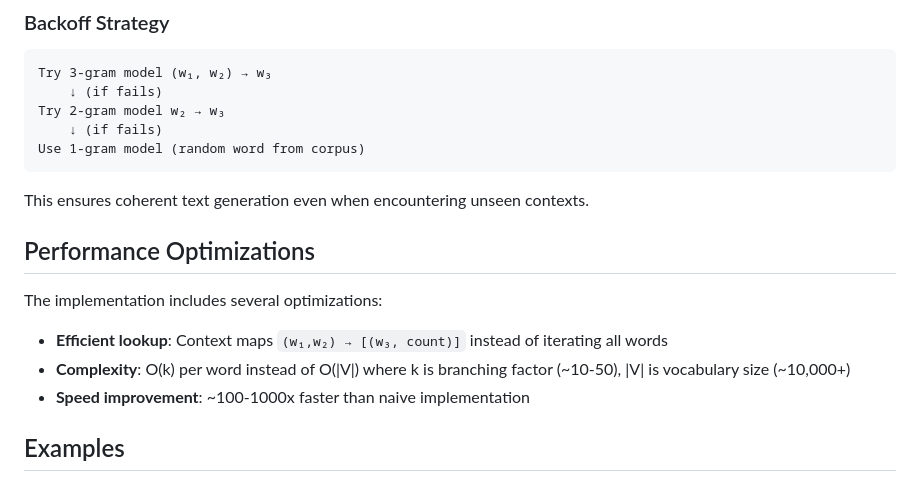
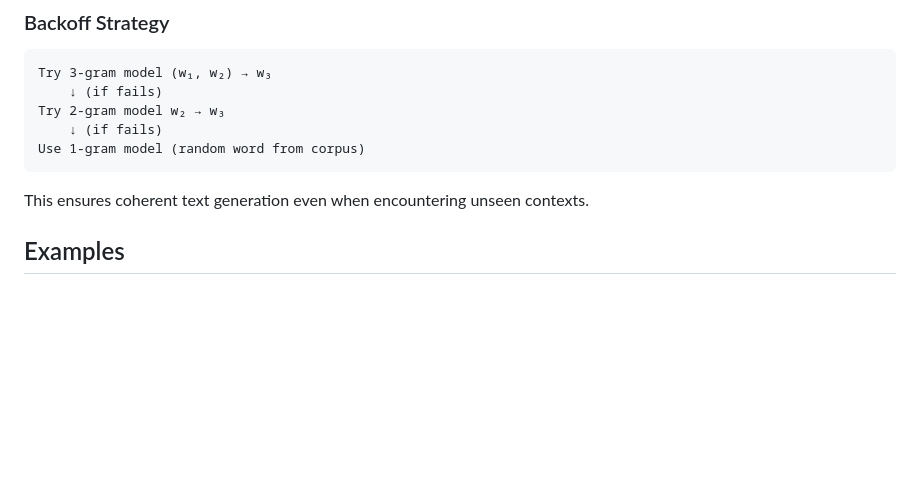
Before and after one commit to giothun/ml_lyrics_generation_genius, a Markdown page: README.md, the part around the change. Rendered like a GitHub page; blank space fills up the shorter version.

Commit message:
removed strange part from ai slop readme

```diff
--- a/README.md
+++ b/README.md
@@ -239,13 +239,7 @@ Use 1-gram model (random word from corpus)
 
 This ensures coherent text generation even when encountering unseen contexts.
 
-## Performance Optimizations
 
-The implementation includes several optimizations:
-
-- **Efficient lookup**: Context maps `(w₁,w₂) → [(w₃, count)]` instead of iterating all words
-- **Complexity**: O(k) per word instead of O(|V|) where k is branching factor (~10-50), |V| is vocabulary size (~10,000+)
-- **Speed improvement**: ~100-1000x faster than naive implementation
 
 ## Examples
 
```
